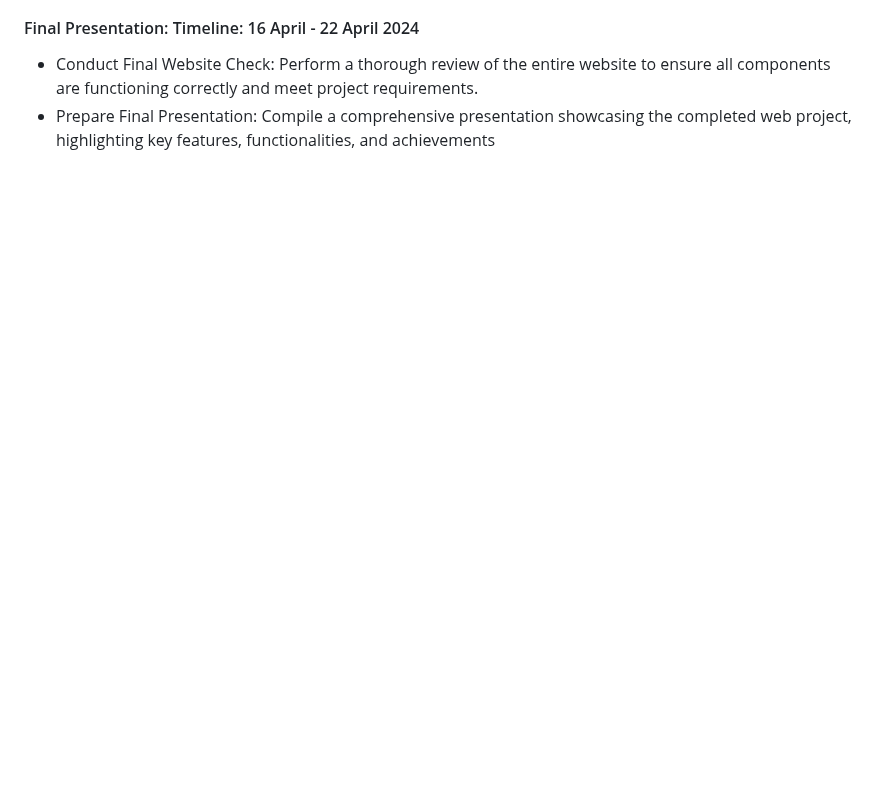
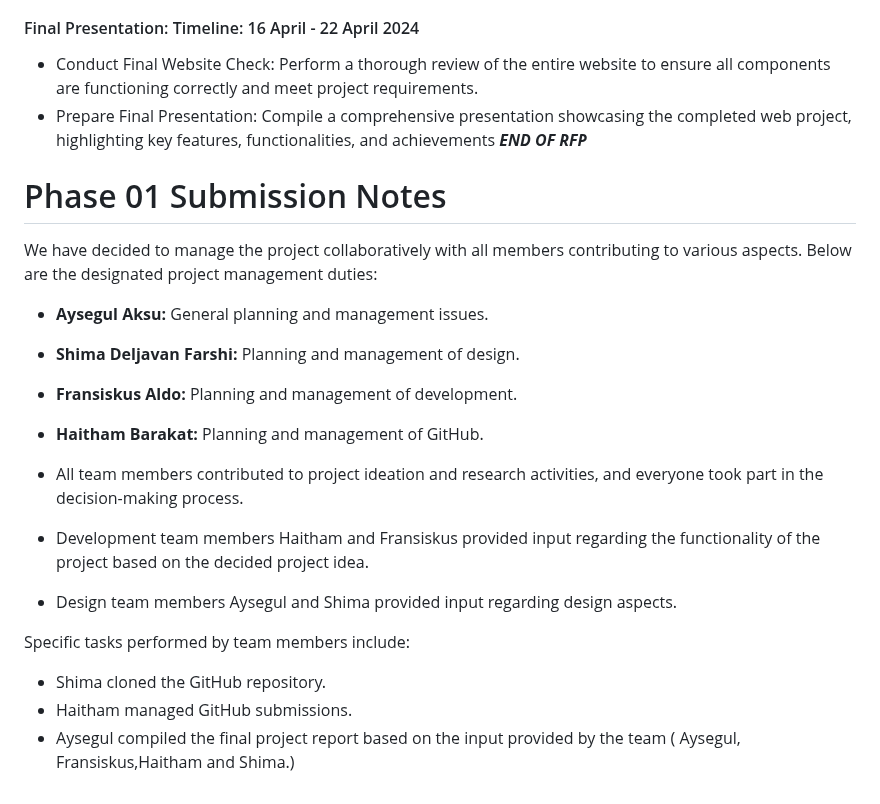
Before and after one commit to 582-41W-VA/web-project-2-team-bookreview, a Markdown page: RFP.md, the part around the change. Drawn GitHub-style; blank space fills up the shorter version.

Commit message:
Tasks added

```diff
--- a/RFP.md
+++ b/RFP.md
@@ -118,3 +118,23 @@ Our proposed web project aims to address the evolving needs of LTR by providing
 
 - Conduct Final Website Check: Perform a thorough review of the entire website to ensure all components are functioning correctly and meet project requirements.
 - Prepare Final Presentation: Compile a comprehensive presentation showcasing the completed web project, highlighting key features, functionalities, and achievements
+    ***END OF RFP***
+
+# Phase 01 Submission Notes
+
+We have decided to manage the project collaboratively with all members contributing to various aspects. Below are the designated project management duties:
+
+- **Aysegul Aksu:** General planning and management issues.
+- **Shima Deljavan Farshi:** Planning and management of design.
+- **Fransiskus Aldo:** Planning and management of development.
+- **Haitham Barakat:** Planning and management of GitHub.
+
+- All team members contributed to project ideation and research activities, and everyone took part in the decision-making process.
+
+- Development team members Haitham and Fransiskus provided input regarding the functionality of the project based on the decided project idea.
+- Design team members Aysegul and Shima provided input regarding design aspects.
+
+Specific tasks performed by team members include:
+- Shima cloned the GitHub repository.
+- Haitham managed GitHub submissions.
+- Aysegul compiled the final project report based on the input provided by the team ( Aysegul, Fransiskus,Haitham and Shima.)
```
